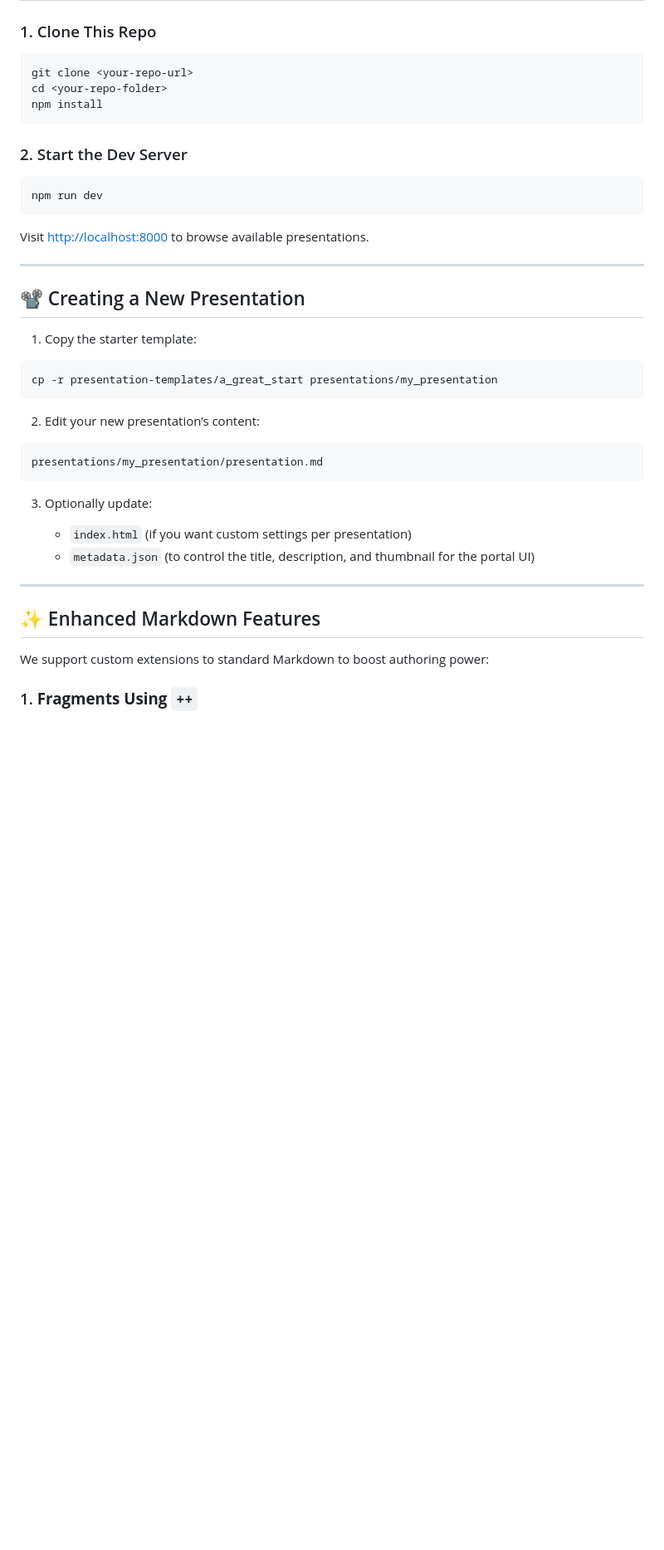
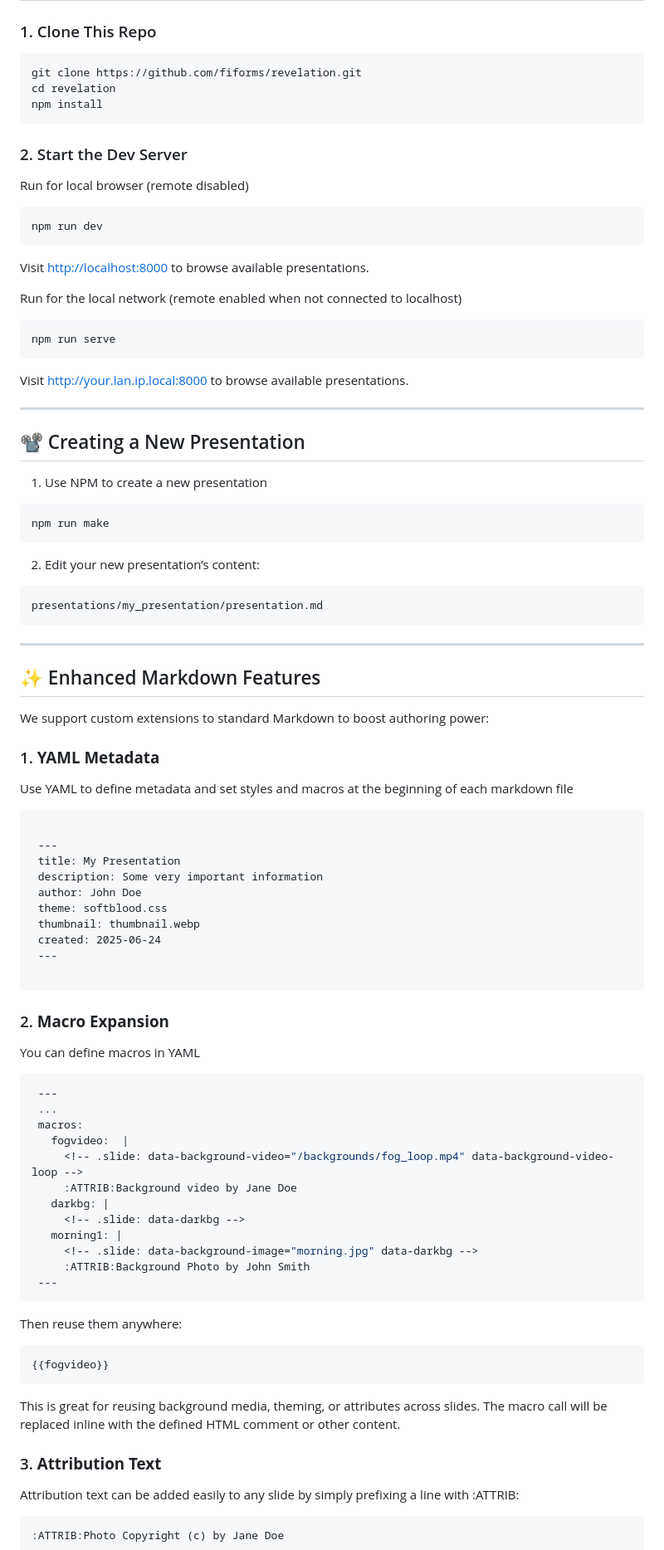
Before and after one commit to fiforms/revelation, a Markdown page: README.md, the part around one of its changes. Shown at 83% size. Drawn GitHub-style; blank space fills up the shorter version.

Commit message:
Updated readme to fit new program conventions

````diff
--- a/README.md
+++ b/README.md
@@ -18,27 +20,34 @@ This framework is designed to help you:
 ### 1. Clone This Repo
 
 ```bash
-git clone <your-repo-url>
-cd <your-repo-folder>
+git clone https://github.com/fiforms/revelation.git
+cd revelation
 npm install
 ```
 
 ### 2. Start the Dev Server
 
+Run for local browser (remote disabled)
 ```bash
 npm run dev
 ```
+Visit [http://localhost:8000](http://localhost:8000) to browse available presentations.
 
-Visit [http://localhost:8000](http://localhost:8000) to browse available presentations.
+Run for the local network (remote enabled when not connected to localhost)
+```bash
+npm run serve
+```
+Visit http://your.lan.ip.local:8000 to browse available presentations.
+
 
 ---
 
 ## 📽️ Creating a New Presentation
 
-1. Copy the starter template:
+1. Use NPM to create a new presentation
 
 ```bash
-cp -r presentation-templates/a_great_start presentations/my_presentation
+npm run make
 ```
 
 2. Edit your new presentation’s content:
@@ -47,15 +56,62 @@ cp -r presentation-templates/a_great_start presentations/my_presentation
 presentations/my_presentation/presentation.md
 ```
 
-3. Optionally update:
-
-   * `index.html` (if you want custom settings per presentation)
-   * `metadata.json` (to control the title, description, and thumbnail for the portal UI)
-
 ---
 
 ## ✨ Enhanced Markdown Features
 
 We support custom extensions to standard Markdown to boost authoring power:
 
-### 1. **Fragments Using `++`**
+### 1. **YAML Metadata**
+
+Use YAML to define metadata and set styles and macros at the beginning of each markdown file
+
+```end
+
+ ---
+ title: My Presentation
+ description: Some very important information
+ author: John Doe
+ theme: softblood.css
+ thumbnail: thumbnail.webp
+ created: 2025-06-24
+ ---
+
+```
+
+### 2. **Macro Expansion**
+
+You can define macros in YAML
+
+```yaml
+ ---
+ ...
+ macros:
+   fogvideo:  |
+     <!-- .slide: data-background-video="/backgrounds/fog_loop.mp4" data-background-video-loop -->
+     :ATTRIB:Background video by Jane Doe
+   darkbg: |
+     <!-- .slide: data-darkbg -->
+   morning1: |
+     <!-- .slide: data-background-image="morning.jpg" data-darkbg -->
+     :ATTRIB:Background Photo by John Smith
+ ---
+```
+
+Then reuse them anywhere:
+
+```markdown
+{{fogvideo}}
+```
+
+This is great for reusing background media, theming, or attributes across slides.
+The macro call will be replaced inline with the defined HTML comment or other content.
+
+### 3. **Attribution Text**
+
+Attribution text can be added easily to any slide by simply prefixing a line with :ATTRIB:
+
+```markdown
+:ATTRIB:Photo Copyright (c) by Jane Doe
+```
+
````
Also changed, not shown: other parts of README.md (+5 -45 lines).
